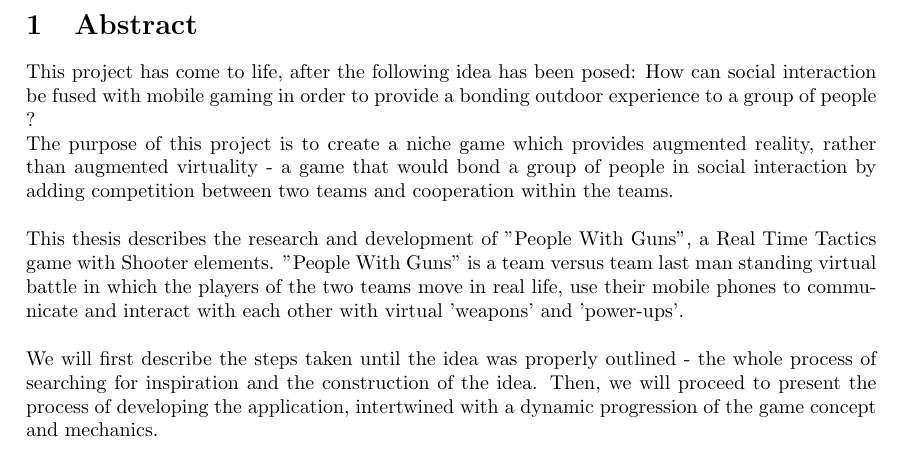
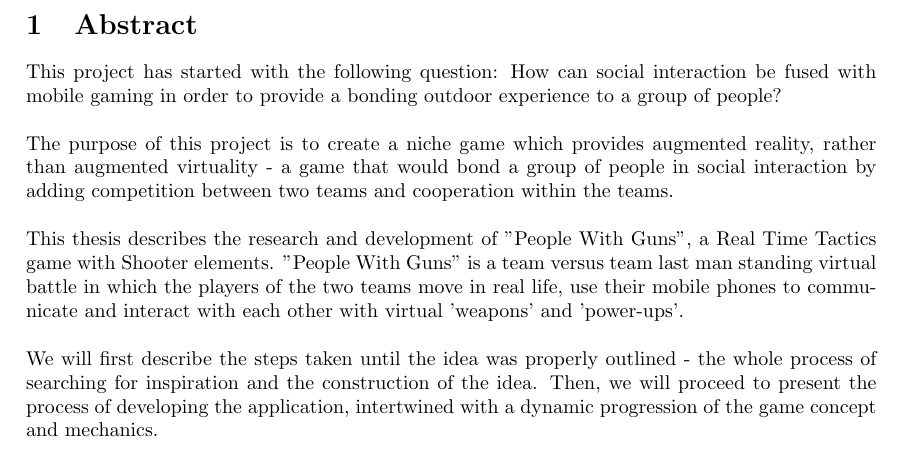
Before and after one commit to vadimmu/MultiplayerGames, a LaTeX document (document.tex, which reads chapters/1_abstract.tex): part of page 3 of 81, cut so that both start at the same text. Compiled offline with pdfLaTeX.

Commit message:
am facut o mica modificare in abstract

```diff
--- a/chapters/1_abstract.tex
+++ b/chapters/1_abstract.tex
@@ -1,8 +1,8 @@
 \section{Abstract}
 
-This project has come to life, after the following idea has been posed: How can
-social interaction be fused with mobile gaming in order to provide a bonding
-outdoor experience to a group of people ?
+This project has started with the following question: How can social interaction
+be fused with mobile gaming in order to provide a bonding outdoor experience to
+a group of people?\newline
 
 The purpose of this project is to create a niche game which provides augmented
 reality, rather than augmented virtuality - a game that would bond a group of
```
Also changed, not shown: 2 other files.
